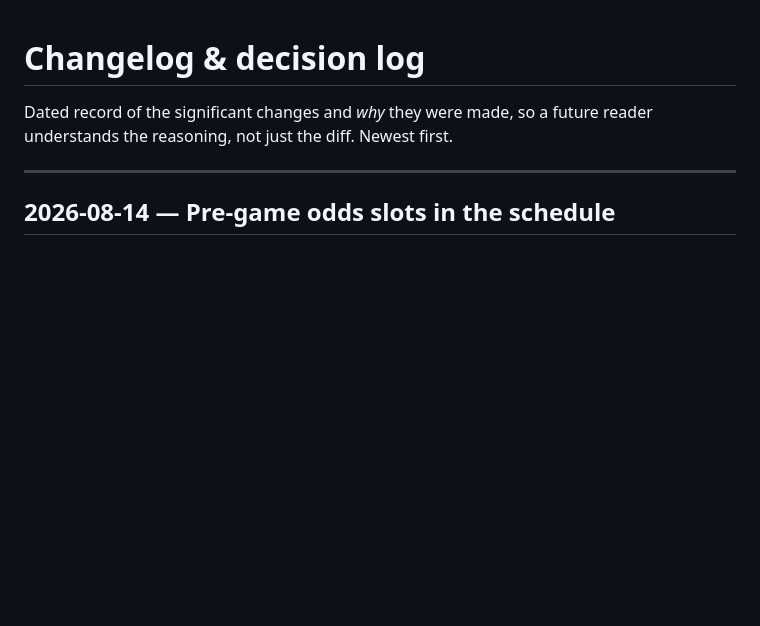
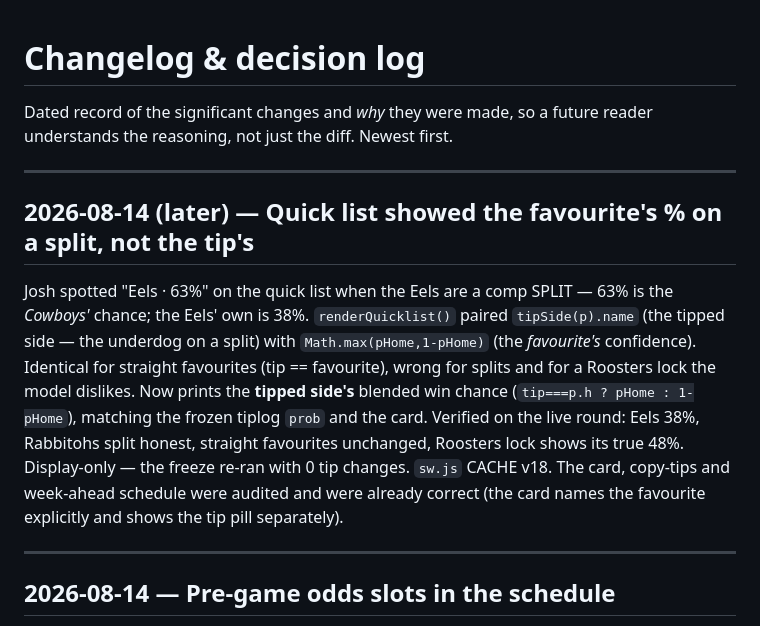
Before and after one commit to s1l3ncy/nrl-tipping, a Markdown page: docs/CHANGELOG.md, the part around the change. Drawn GitHub-style; blank space fills up the shorter version.

Commit message:
docs: quick-list tipped-side % fix

```diff
--- a/docs/CHANGELOG.md
+++ b/docs/CHANGELOG.md
@@ -2,6 +2,23 @@
 
 Dated record of the significant changes and *why* they were made, so a future reader
 understands the reasoning, not just the diff. Newest first.
+
+---
+
+## 2026-08-14 (later) — Quick list showed the favourite's % on a split, not the tip's
+
+Josh spotted "Eels · 63%" on the quick list when the Eels are a comp SPLIT —
+63% is the *Cowboys'* chance; the Eels' own is 38%. `renderQuicklist()` paired
+`tipSide(p).name` (the tipped side — the underdog on a split) with
+`Math.max(pHome,1-pHome)` (the *favourite's* confidence). Identical for
+straight favourites (tip == favourite), wrong for splits and for a Roosters
+lock the model dislikes. Now prints the **tipped side's** blended win chance
+(`tip===p.h ? pHome : 1-pHome`), matching the frozen tiplog `prob` and the
+card. Verified on the live round: Eels 38%, Rabbitohs split honest, straight
+favourites unchanged, Roosters lock shows its true 48%. Display-only — the
+freeze re-ran with 0 tip changes. `sw.js` CACHE v18. The card, copy-tips and
+week-ahead schedule were audited and were already correct (the card names the
+favourite explicitly and shows the tip pill separately).
 
 ---
 
```
Also changed, not shown: docs/GOTCHAS.md (+12 -0 lines).
